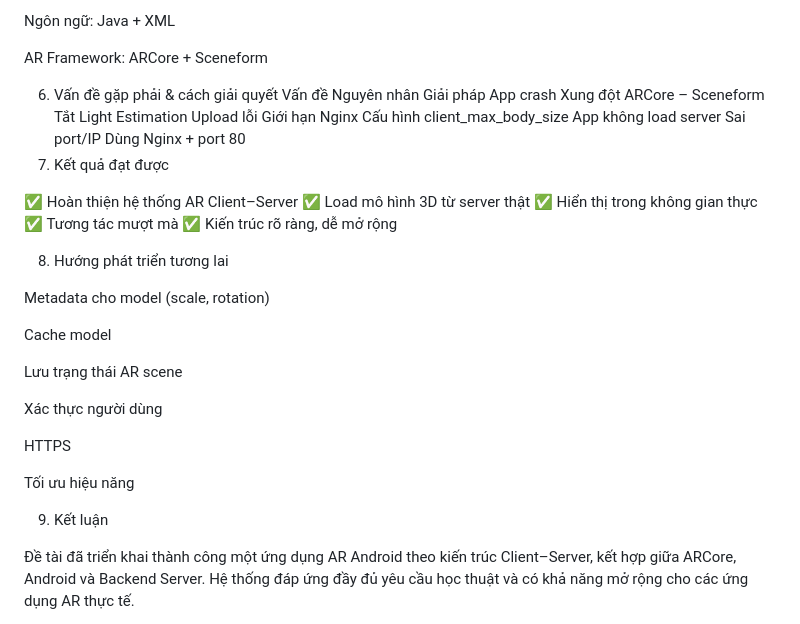
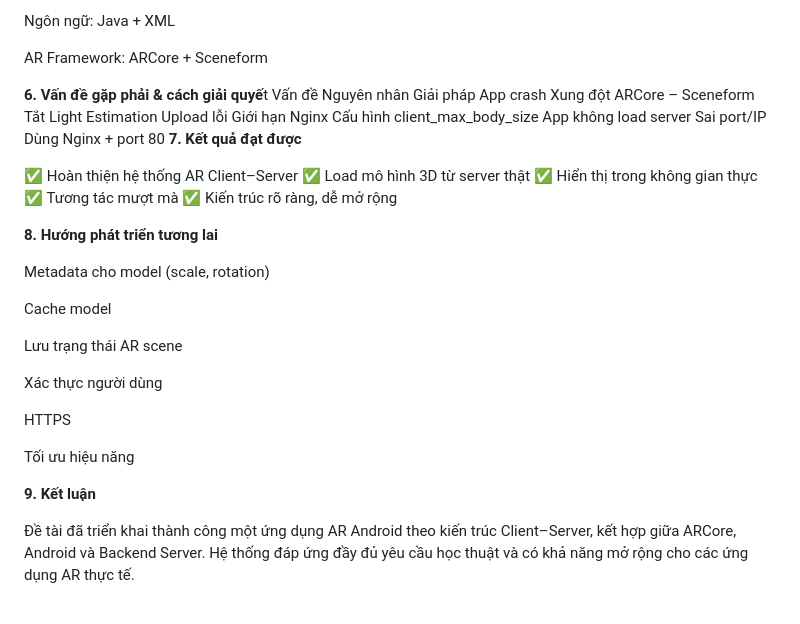
Before and after one commit to dvanh13784/SE2025-4.2-, a Markdown page: README.md, the part around the change printed below. Drawn GitHub-style.

```diff
--- a/README.md
+++ b/README.md
@@ -188,12 +188,12 @@ Ngôn ngữ: Java + XML
 
 AR Framework: ARCore + Sceneform
 
-6. Vấn đề gặp phải & cách giải quyết
+**6. Vấn đề gặp phải & cách giải quyế**t
 Vấn đề	Nguyên nhân	Giải pháp
 App crash	Xung đột ARCore – Sceneform	Tắt Light Estimation
 Upload lỗi	Giới hạn Nginx	Cấu hình client_max_body_size
 App không load server	Sai port/IP	Dùng Nginx + port 80
-7. Kết quả đạt được
+**7. Kết quả đạt được**
 
 ✅ Hoàn thiện hệ thống AR Client–Server
 ✅ Load mô hình 3D từ server thật
@@ -201,7 +201,7 @@ App không load server	Sai port/IP	Dùng Nginx + port 80
 ✅ Tương tác mượt mà
 ✅ Kiến trúc rõ ràng, dễ mở rộng
 
-8. Hướng phát triển tương lai
+**8. Hướng phát triển tương lai**
 
 Metadata cho model (scale, rotation)
 
@@ -215,7 +215,7 @@ HTTPS
 
 Tối ưu hiệu năng
 
-9. Kết luận
+**9. Kết luận**
 
 Đề tài đã triển khai thành công một ứng dụng AR Android theo kiến trúc Client–Server, kết hợp giữa ARCore, Android và Backend Server.
 Hệ thống đáp ứng đầy đủ yêu cầu học thuật và có khả năng mở rộng cho các ứng dụng AR thực tế.
```
Also changed, not shown: other parts of README.md (+7 -7 lines).
